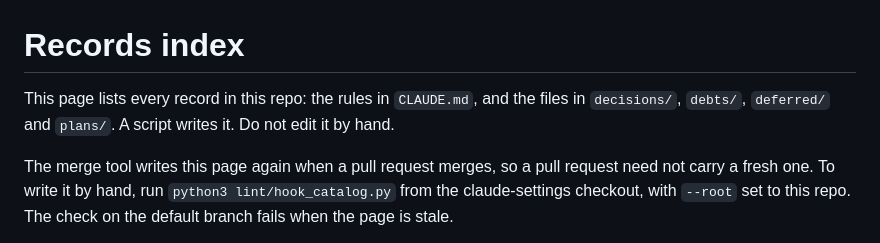
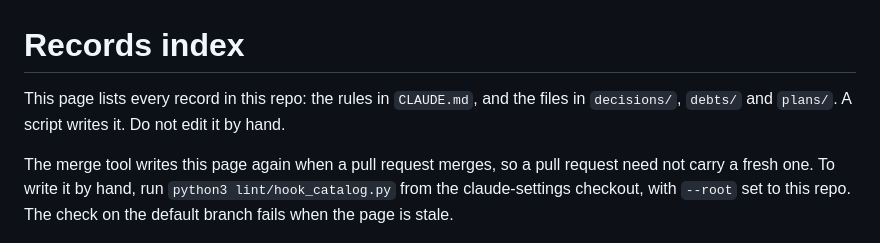
Before and after one commit to ssemwal-cdc/claude-sharables, a Markdown page: docs/records.md, the part around the change. GitHub-like rendering.

Commit message:
Rebuild the records page
Drops-lines: docs/records.md -- a generated page, rebuilt by the generator

```diff
--- a/docs/records.md
+++ b/docs/records.md
@@ -1,6 +1,6 @@
 # Records index
 
-This page lists every record in this repo: the rules in `CLAUDE.md`, and the files in `decisions/`, `debts/`, `deferred/` and `plans/`. A script writes it. Do not edit it by hand.
+This page lists every record in this repo: the rules in `CLAUDE.md`, and the files in `decisions/`, `debts/` and `plans/`. A script writes it. Do not edit it by hand.
 
 The merge tool writes this page again when a pull request merges, so a pull request need not carry a fresh one. To write it by hand, run `python3 lint/hook_catalog.py` from the claude-settings checkout, with `--root` set to this repo. The check on the default branch fails when the page is stale.
 
```
